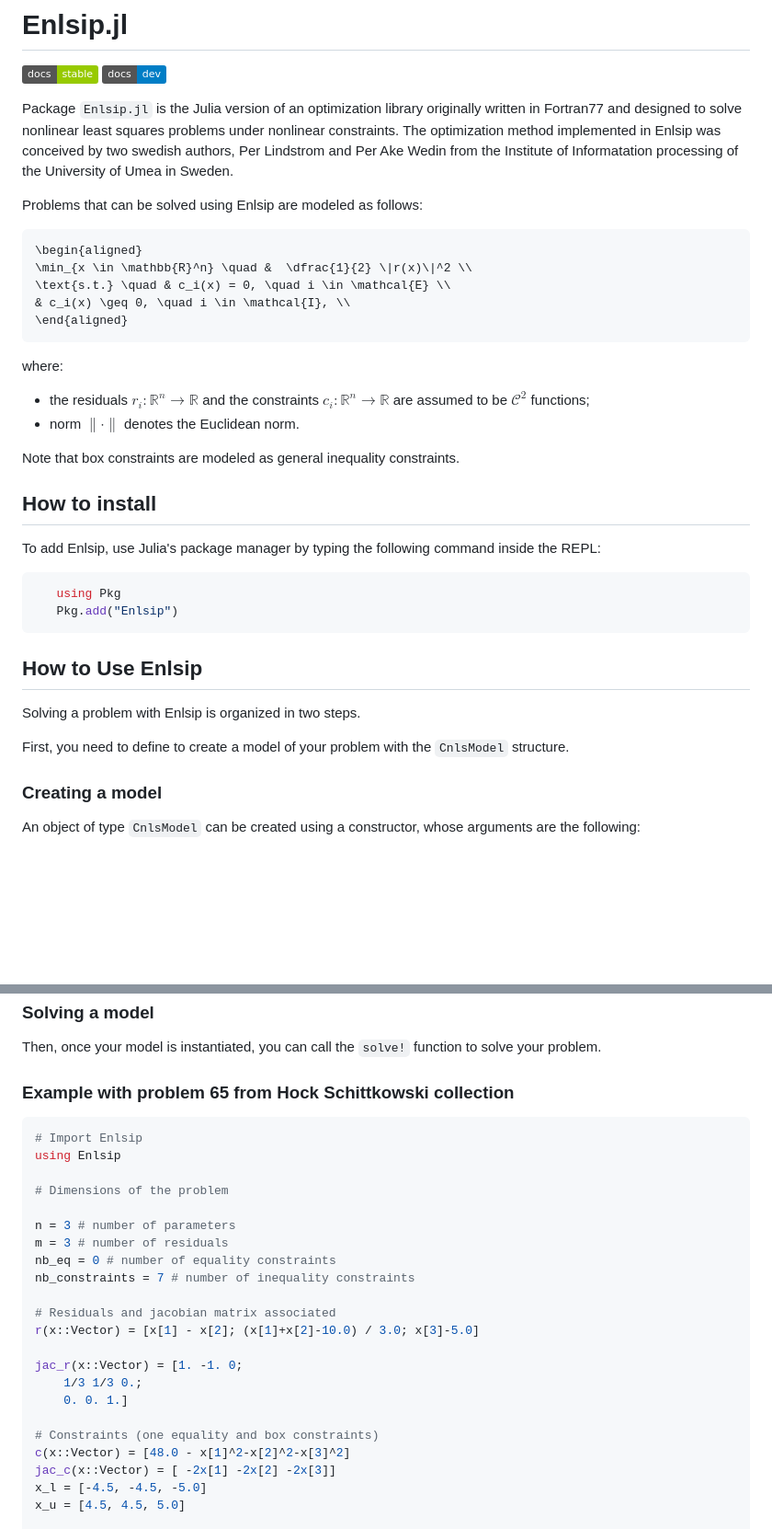
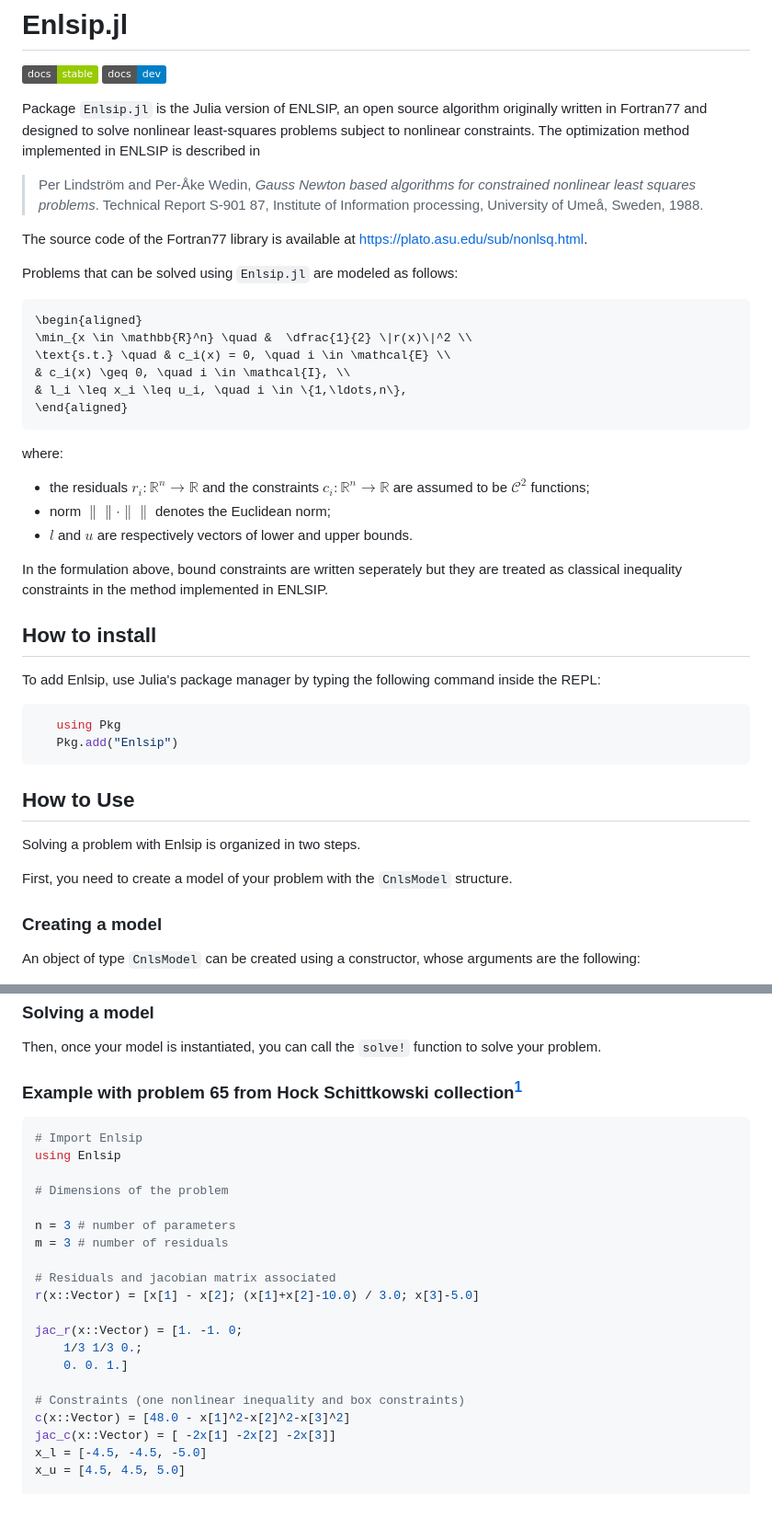
Before and after one commit to UncertainLab/Enlsip.jl, a Markdown page: README.md, 2 parts joined by grey strips. Shown at 92% size. GitHub-like rendering; badges without logos; blank space fills up the shorter version.

````diff
--- a/README.md
+++ b/README.md
@@ -2,25 +2,32 @@
 
 [![](https://img.shields.io/badge/docs-stable-green.svg)](https://uncertainlab.github.io/Enlsip.jl/stable/) [![](https://img.shields.io/badge/docs-dev-blue.svg)](https://uncertainlab.github.io/Enlsip.jl/dev/)
 
-Package `Enlsip.jl` is the Julia version of an optimization library originally written in Fortran77 and designed to solve nonlinear least squares problems under nonlinear constraints.
- The optimization method implemented in Enlsip was conceived by two swedish authors, Per Lindstrom and Per Ake Wedin from the Institute of Informatation processing of the University of Umea in Sweden.
+Package `Enlsip.jl` is the Julia version of ENLSIP, an open source algorithm originally written in Fortran77 and designed to solve nonlinear least-squares problems subject to nonlinear constraints.
+The optimization method implemented in ENLSIP is described in
 
-Problems that can be solved using Enlsip are modeled as follows:
+> Per Lindström and Per-Åke Wedin, *Gauss Newton based algorithms for constrained nonlinear least squares problems*.
+> Technical Report S-901 87, Institute of Information processing, University of Umeå, Sweden, 1988.
+
+The source code of the Fortran77 library is available at [https://plato.asu.edu/sub/nonlsq.html](https://plato.asu.edu/sub/nonlsq.html).
+
+Problems that can be solved using `Enlsip.jl` are modeled as follows:
 
 ```math
 \begin{aligned}
 \min_{x \in \mathbb{R}^n} \quad &  \dfrac{1}{2} \|r(x)\|^2 \\
 \text{s.t.} \quad & c_i(x) = 0, \quad i \in \mathcal{E} \\
 & c_i(x) \geq 0, \quad i \in \mathcal{I}, \\
+& l_i \leq x_i \leq u_i, \quad i \in \{1,\ldots,n\},
 \end{aligned}
 ```
 
 where:
 
 * the residuals $r_i:\mathbb{R}^n\rightarrow\mathbb{R}$ and the constraints $c_i:\mathbb{R}^n\rightarrow\mathbb{R}$ are assumed to be $\mathcal{C}^2$ functions;
-* norm $\|\cdot\|$ denotes the Euclidean norm.
+* norm $\|\|\cdot\|\|$ denotes the Euclidean norm;
+* $l$ and $u$ are respectively vectors of lower and upper bounds.
 
-Note that box constraints are modeled as general inequality constraints.
+In the formulation above, bound constraints are written seperately but they are treated as classical inequality constraints in the method implemented in ENLSIP.
 
 ## How to install
 
@@ -31,11 +38,11 @@ To add Enlsip, use Julia's package manager by typing the following command insid
    Pkg.add("Enlsip")
 ```
 
-## How to Use Enlsip
+## How to Use
 
 Solving a problem with Enlsip is organized in two steps.
 
-First, you need to define to create a model of your problem with the `CnlsModel` structure.
+First, you need to create a model of your problem with the `CnlsModel` structure.
 
 ### Creating a model
 
@@ -69,7 +76,7 @@ An object of type `CnlsModel` can be created using a constructor, whose argument
 
 Then, once your model is instantiated, you can call the `solve!` function to solve your problem.
 
-### Example with problem 65 from  Hock Schittkowski collection
+### Example with problem 65 from Hock Schittkowski collection[^HS80]
 
 ```julia
 # Import Enlsip
@@ -79,8 +86,6 @@ using Enlsip
 
 n = 3 # number of parameters
 m = 3 # number of residuals
-nb_eq = 0 # number of equality constraints
-nb_constraints = 7 # number of inequality constraints
 
 # Residuals and jacobian matrix associated
 r(x::Vector) = [x[1] - x[2]; (x[1]+x[2]-10.0) / 3.0; x[3]-5.0]
@@ -89,7 +94,7 @@ jac_r(x::Vector) = [1. -1. 0;
     1/3 1/3 0.;
     0. 0. 1.]
 
-# Constraints (one equality and box constraints)
+# Constraints (one nonlinear inequality and box constraints)
 c(x::Vector) = [48.0 - x[1]^2-x[2]^2-x[3]^2]
 jac_c(x::Vector) = [ -2x[1] -2x[2] -2x[3]]
 x_l = [-4.5, -4.5, -5.0]
````
Also changed, not shown: other parts of README.md (+4 -3 lines).
